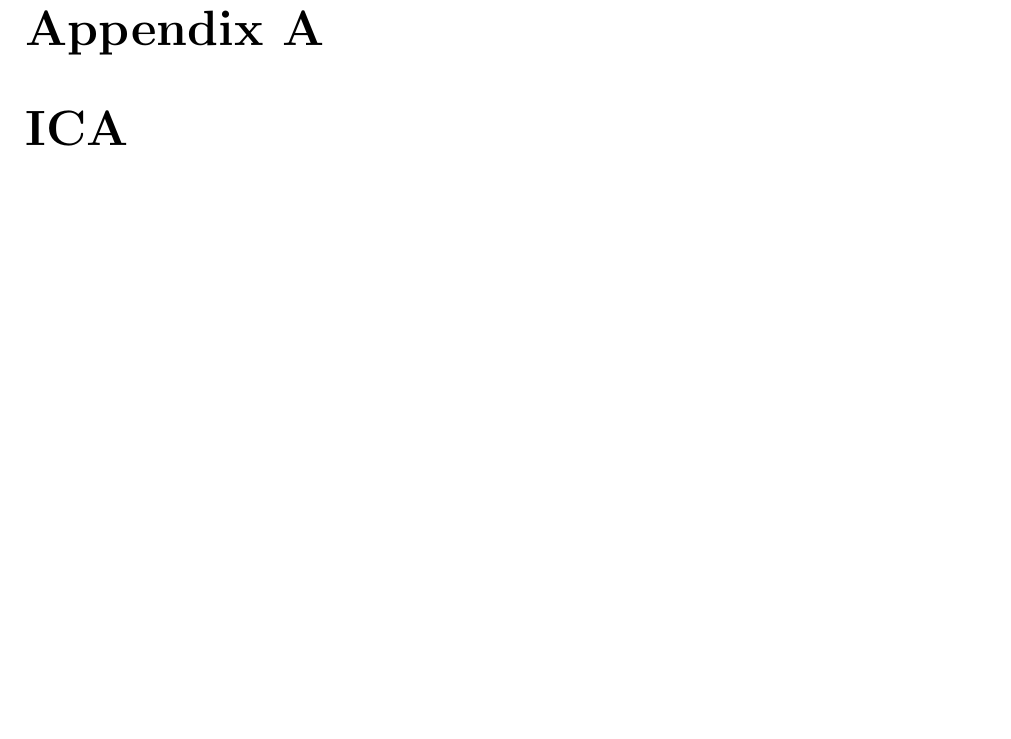
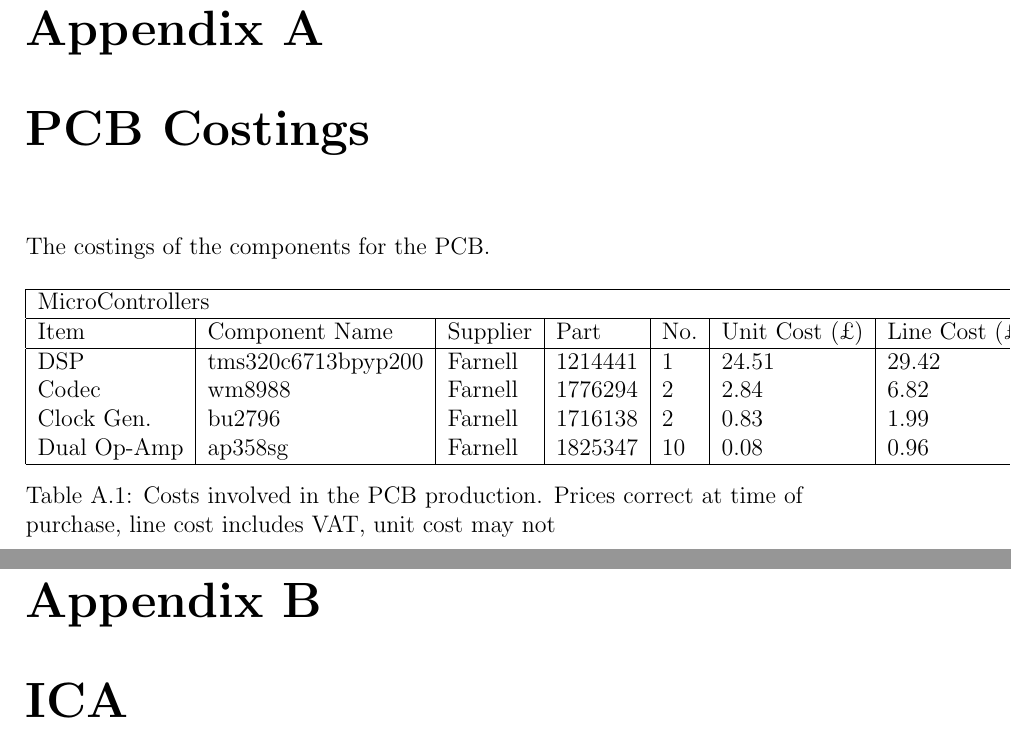
Before and after one commit to Scarzy/3YP-Noise-Cancelling-Headphones, a LaTeX thesis (reports/final_report/final.tex, which reads reports/final_report/pcbcostings.tex): part of page 16 of 17 before the commit and two parts of pages 16 and 17 of 18 after it, the two joined at a grey line, cut so that both start at the same text, the shorter picture padded with empty space. Compiled offline with pdfLaTeX.

Commit message:
Add an appendix to show costings for the PCB

```diff
--- a/reports/final_report/final.tex
+++ b/reports/final_report/final.tex
@@ -1,4 +1,8 @@
 \documentclass[a4paper, 12pt]{report}
+\usepackage{graphicx}
+\usepackage{float}
+\usepackage{fixltx2e}
+\usepackage{rotating}
 
 \begin{document}
 \input{frontpage}
@@ -51,6 +55,8 @@ I especially reccommend looking at Page 12, it contains a great diagram!
 \bibliography{sources}
 
 \appendix
+\chapter{PCB Costings}
+\input{pcbcostings}
 \chapter{ICA}
 \input{ica}
 
--- /dev/null
+++ b/reports/final_report/pcbcostings.tex
@@ -0,0 +1,19 @@
+The costings of the components for the PCB.
+
+\begin{table}[H]
+	\centering
+	\begin{tabular}[c]{| l | l | l | l | l | l | l |}
+		\hline
+		\multicolumn{7}{|l|}{MicroControllers} \\
+		\hline
+		Item	& Component Name& Supplier & Part	& No.	& Unit Cost (\pounds)  & Line Cost (\pounds) \\
+		\hline
+		DSP	& tms320c6713bpyp200	& Farnell	& 1214441	& 1	& 24.51	& 29.42	\\
+		Codec	& wm8988		& Farnell	& 1776294	& 2	& 2.84	& 6.82	\\
+		Clock Gen.	& bu2796	& Farnell	& 1716138	& 2	& 0.83	& 1.99	\\
+		Dual Op-Amp	& ap358sg	& Farnell	& 1825347	& 10	& 0.08	& 0.96	\\
+		\hline
+	\end{tabular}
+	\caption{Costs involved in the PCB production. Prices correct at time of purchase, line cost includes VAT, unit cost may not}
+	\label{tab:pcbcostings}
+\end{table}
```
